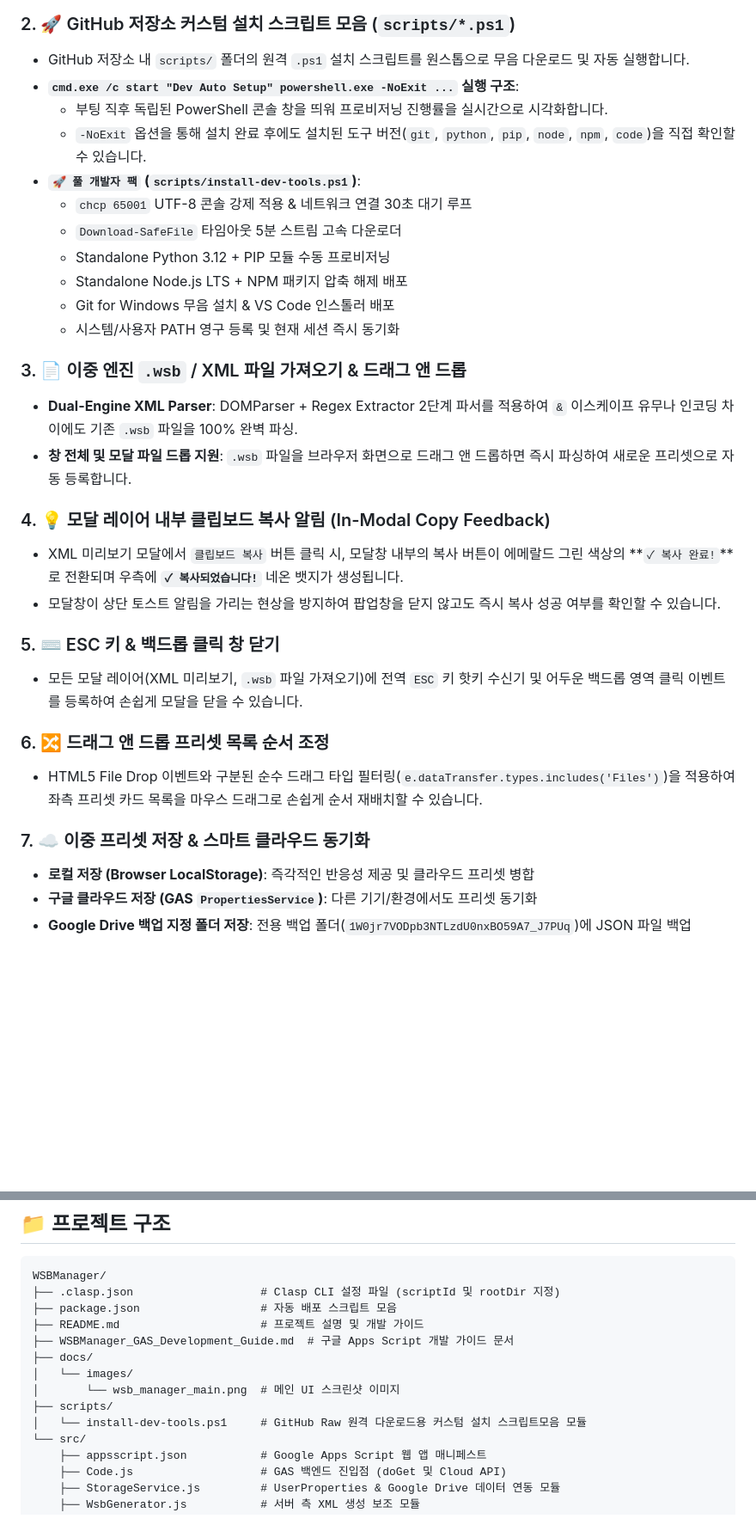
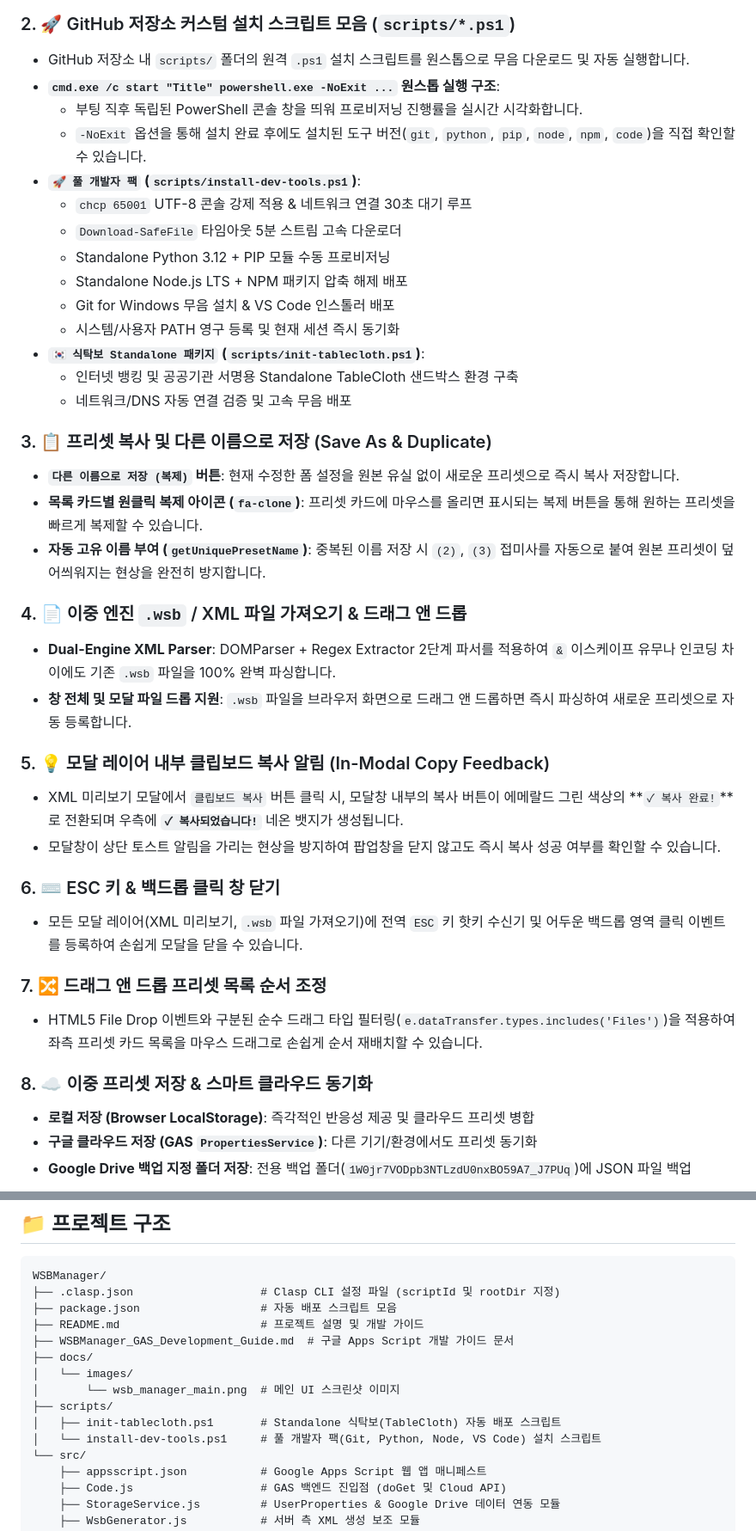
Before and after one commit to moozuknet/WSBManager, a Markdown page: README.md, 2 parts joined by grey strips. Shown at 86% size. GitHub-like rendering; blank space fills up the shorter version.

Commit message:
docs: Update README.md and WSBManager_GAS_Development_Guide.md with Standalone TableCloth script, preset duplicate feature, unique naming rules, and release history

```diff
--- a/README.md
+++ b/README.md
@@ -32,8 +32,8 @@
 
 ### 2. 🚀 GitHub 저장소 커스텀 설치 스크립트 모음 (`scripts/*.ps1`)
 - GitHub 저장소 내 `scripts/` 폴더의 원격 `.ps1` 설치 스크립트를 원스톱으로 무음 다운로드 및 자동 실행합니다.
-- **`cmd.exe /c start "Dev Auto Setup" powershell.exe -NoExit ...` 실행 구조**:
-  - 부팅 직후 독립된 PowerShell 콘솔 창을 띄워 프로비저닝 진행률을 실시간으로 시각화합니다.
+- **`cmd.exe /c start "Title" powershell.exe -NoExit ...` 원스톱 실행 구조**:
+  - 부팅 직후 독립된 PowerShell 콘솔 창을 띄워 프로비저닝 진행률을 실시간 시각화합니다.
   - `-NoExit` 옵션을 통해 설치 완료 후에도 설치된 도구 버전(`git`, `python`, `pip`, `node`, `npm`, `code`)을 직접 확인할 수 있습니다.
 - **`🚀 풀 개발자 팩` (`scripts/install-dev-tools.ps1`)**:
   - `chcp 65001` UTF-8 콘솔 강제 적용 & 네트워크 연결 30초 대기 루프
@@ -42,22 +42,30 @@
   - Standalone Node.js LTS + NPM 패키지 압축 해제 배포
   - Git for Windows 무음 설치 & VS Code 인스톨러 배포
   - 시스템/사용자 PATH 영구 등록 및 현재 세션 즉시 동기화
+- **`🇰🇷 식탁보 Standalone 패키지` (`scripts/init-tablecloth.ps1`)**:
+  - 인터넷 뱅킹 및 공공기관 서명용 Standalone TableCloth 샌드박스 환경 구축
+  - 네트워크/DNS 자동 연결 검증 및 고속 무음 배포
 
-### 3. 📄 이중 엔진 `.wsb` / XML 파일 가져오기 & 드래그 앤 드롭
-- **Dual-Engine XML Parser**: DOMParser + Regex Extractor 2단계 파서를 적용하여 `&` 이스케이프 유무나 인코딩 차이에도 기존 `.wsb` 파일을 100% 완벽 파싱.
+### 3. 📋 프리셋 복사 및 다른 이름으로 저장 (Save As & Duplicate)
+- **`다른 이름으로 저장 (복제)` 버튼**: 현재 수정한 폼 설정을 원본 유실 없이 새로운 프리셋으로 즉시 복사 저장합니다.
+- **목록 카드별 원클릭 복제 아이콘 (`fa-clone`)**: 프리셋 카드에 마우스를 올리면 표시되는 복제 버튼을 통해 원하는 프리셋을 빠르게 복제할 수 있습니다.
+- **자동 고유 이름 부여 (`getUniquePresetName`)**: 중복된 이름 저장 시 `(2)`, `(3)` 접미사를 자동으로 붙여 원본 프리셋이 덮어씌워지는 현상을 완전히 방지합니다.
+
+### 4. 📄 이중 엔진 `.wsb` / XML 파일 가져오기 & 드래그 앤 드롭
+- **Dual-Engine XML Parser**: DOMParser + Regex Extractor 2단계 파서를 적용하여 `&` 이스케이프 유무나 인코딩 차이에도 기존 `.wsb` 파일을 100% 완벽 파싱합니다.
 - **창 전체 및 모달 파일 드롭 지원**: `.wsb` 파일을 브라우저 화면으로 드래그 앤 드롭하면 즉시 파싱하여 새로운 프리셋으로 자동 등록합니다.
 
-### 4. 💡 모달 레이어 내부 클립보드 복사 알림 (In-Modal Copy Feedback)
+### 5. 💡 모달 레이어 내부 클립보드 복사 알림 (In-Modal Copy Feedback)
 - XML 미리보기 모달에서 `클립보드 복사` 버튼 클릭 시, 모달창 내부의 복사 버튼이 에메랄드 그린 색상의 **`✓ 복사 완료!`**로 전환되며 우측에 **`✓ 복사되었습니다!`** 네온 뱃지가 생성됩니다.
 - 모달창이 상단 토스트 알림을 가리는 현상을 방지하여 팝업창을 닫지 않고도 즉시 복사 성공 여부를 확인할 수 있습니다.
 
-### 5. ⌨️ ESC 키 & 백드롭 클릭 창 닫기
+### 6. ⌨️ ESC 키 & 백드롭 클릭 창 닫기
 - 모든 모달 레이어(XML 미리보기, `.wsb` 파일 가져오기)에 전역 `ESC` 키 핫키 수신기 및 어두운 백드롭 영역 클릭 이벤트를 등록하여 손쉽게 모달을 닫을 수 있습니다.
 
-### 6. 🔀 드래그 앤 드롭 프리셋 목록 순서 조정
+### 7. 🔀 드래그 앤 드롭 프리셋 목록 순서 조정
 - HTML5 File Drop 이벤트와 구분된 순수 드래그 타입 필터링(`e.dataTransfer.types.includes('Files')`)을 적용하여 좌측 프리셋 카드 목록을 마우스 드래그로 손쉽게 순서 재배치할 수 있습니다.
 
-### 7. ☁️ 이중 프리셋 저장 & 스마트 클라우드 동기화
+### 8. ☁️ 이중 프리셋 저장 & 스마트 클라우드 동기화
 - **로컬 저장 (Browser LocalStorage)**: 즉각적인 반응성 제공 및 클라우드 프리셋 병합
 - **구글 클라우드 저장 (GAS `PropertiesService`)**: 다른 기기/환경에서도 프리셋 동기화
 - **Google Drive 백업 지정 폴더 저장**: 전용 백업 폴더(`1W0jr7VODpb3NTLzdU0nxBO59A7_J7PUq`)에 JSON 파일 백업
@@ -76,7 +84,8 @@ WSBManager/
 │   └── images/
 │       └── wsb_manager_main.png  # 메인 UI 스크린샷 이미지
 ├── scripts/
-│   └── install-dev-tools.ps1     # GitHub Raw 원격 다운로드용 커스텀 설치 스크립트모음 모듈
+│   ├── init-tablecloth.ps1       # Standalone 식탁보(TableCloth) 자동 배포 스크립트
+│   └── install-dev-tools.ps1     # 풀 개발자 팩(Git, Python, Node, VS Code) 설치 스크립트
 └── src/
     ├── appsscript.json           # Google Apps Script 웹 앱 매니페스트
     ├── Code.js                   # GAS 백엔드 진입점 (doGet 및 Cloud API)
```
Also changed, not shown: other parts of README.md (+1 -1 lines), WSBManager_GAS_Development_Guide.md (+17 -10 lines).
